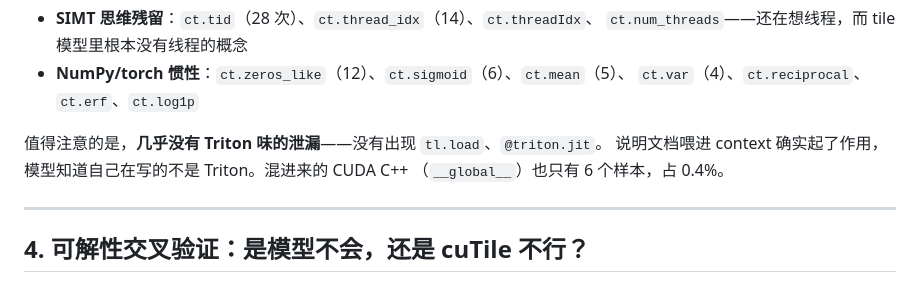
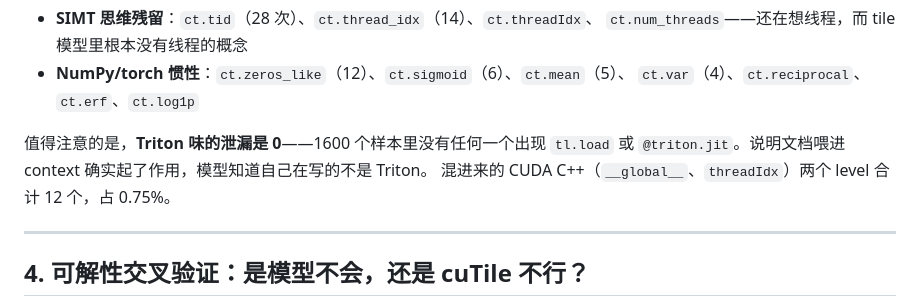
Before and after one commit to goooxu/cuTileForge, a Markdown page: results/REPORT.md, the part around the change. Drawn GitHub-style.

```diff
--- a/results/REPORT.md
+++ b/results/REPORT.md
@@ -153,9 +153,9 @@ reshape。模型的 PyTorch 惯性很强。
 - **NumPy/torch 惯性**：`ct.zeros_like`（12）、`ct.sigmoid`（6）、`ct.mean`（5）、
   `ct.var`（4）、`ct.reciprocal`、`ct.erf`、`ct.log1p`
 
-值得注意的是，**几乎没有 Triton 味的泄漏**——没有出现 `tl.load`、`@triton.jit`。
-说明文档喂进 context 确实起了作用，模型知道自己在写的不是 Triton。混进来的 CUDA C++
-（`__global__`）也只有 6 个样本，占 0.4%。
+值得注意的是，**Triton 味的泄漏是 0**——1600 个样本里没有任何一个出现 `tl.load` 或
+`@triton.jit`。说明文档喂进 context 确实起了作用，模型知道自己在写的不是 Triton。
+混进来的 CUDA C++（`__global__`、`threadIdx`）两个 level 合计 12 个，占 0.75%。
 
 ---
 
```
Also changed, not shown: README.md (+125 -0 lines).
